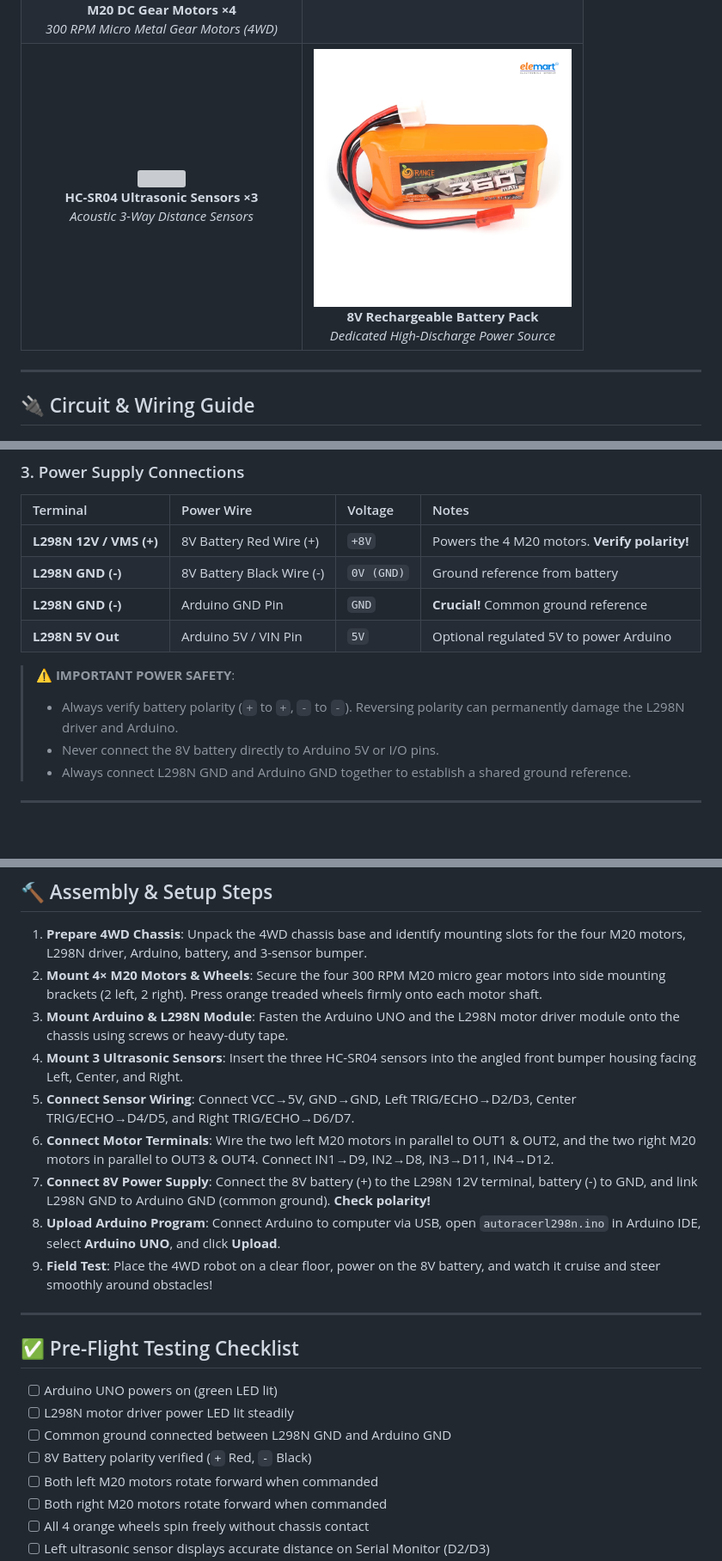
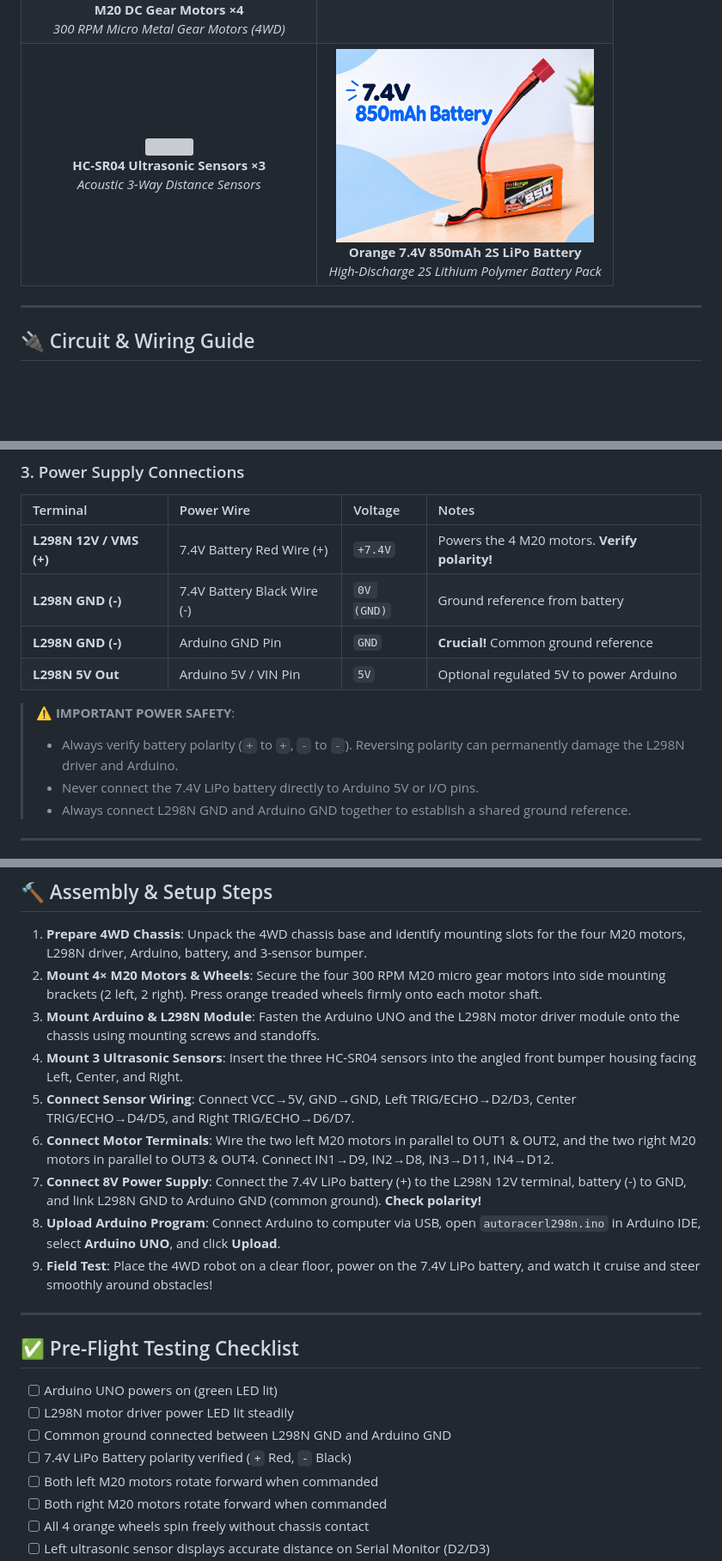
Before and after one commit to Creativekhan123/Racerbot-Guidance, a Markdown page: README.md, 3 parts joined by grey strips. Shown at 86% size. Rendered like a GitHub page; pictures changed too: battery.jpg (added), battery.png; blank space fills up the shorter version; grey boxes are pictures that could not be loaded.

Commit message:
Update battery to Orange 7.4V 850mAh 2S LiPo with Robu.in link; remove Rod & Bearing and Double-Sided Tape

```diff
--- a/README.md
+++ b/README.md
@@ -123,9 +121,9 @@ This repository includes a **complete, standalone interactive documentation webp
       <em>Acoustic 3-Way Distance Sensors</em>
     </td>
     <td align="center" width="50%">
-      <img src="battery.png" width="300" /><br/>
-      <strong>8V Rechargeable Battery Pack</strong><br/>
-      <em>Dedicated High-Discharge Power Source</em>
+      <img src="battery.jpg" width="300" /><br/>
+      <strong>Orange 7.4V 850mAh 2S LiPo Battery</strong><br/>
+      <em>High-Discharge 2S Lithium Polymer Battery Pack</em>
     </td>
   </tr>
 </table>
@@ -175,14 +173,14 @@ The L298N driver receives logic signals from the Arduino and powers the 4 M20 mo
 
 | Terminal | Power Wire | Voltage | Notes |
 | :--- | :--- | :--- | :--- |
-| **L298N 12V / VMS (+)** | 8V Battery Red Wire (+) | `+8V` | Powers the 4 M20 motors. **Verify polarity!** |
-| **L298N GND (-)** | 8V Battery Black Wire (-) | `0V (GND)` | Ground reference from battery |
+| **L298N 12V / VMS (+)** | 7.4V Battery Red Wire (+) | `+7.4V` | Powers the 4 M20 motors. **Verify polarity!** |
+| **L298N GND (-)** | 7.4V Battery Black Wire (-) | `0V (GND)` | Ground reference from battery |
 | **L298N GND (-)** | Arduino GND Pin | `GND` | **Crucial!** Common ground reference |
 | **L298N 5V Out** | Arduino 5V / VIN Pin | `5V` | Optional regulated 5V to power Arduino |
 
 > ⚠️ **IMPORTANT POWER SAFETY**:
 > - Always verify battery polarity (`+` to `+`, `-` to `-`). Reversing polarity can permanently damage the L298N driver and Arduino.
-> - Never connect the 8V battery directly to Arduino 5V or I/O pins.
+> - Never connect the 7.4V LiPo battery directly to Arduino 5V or I/O pins.
 > - Always connect L298N GND and Arduino GND together to establish a shared ground reference.
 
 ---
@@ -352,13 +350,13 @@ float getDistance(int trigPin, int echoPin) {
 
 1. **Prepare 4WD Chassis**: Unpack the 4WD chassis base and identify mounting slots for the four M20 motors, L298N driver, Arduino, battery, and 3-sensor bumper.
 2. **Mount 4× M20 Motors & Wheels**: Secure the four 300 RPM M20 micro gear motors into side mounting brackets (2 left, 2 right). Press orange treaded wheels firmly onto each motor shaft.
-3. **Mount Arduino & L298N Module**: Fasten the Arduino UNO and the L298N motor driver module onto the chassis using screws or heavy-duty tape.
+3. **Mount Arduino & L298N Module**: Fasten the Arduino UNO and the L298N motor driver module onto the chassis using mounting screws and standoffs.
 4. **Mount 3 Ultrasonic Sensors**: Insert the three HC-SR04 sensors into the angled front bumper housing facing Left, Center, and Right.
 5. **Connect Sensor Wiring**: Connect VCC&rarr;5V, GND&rarr;GND, Left TRIG/ECHO&rarr;D2/D3, Center TRIG/ECHO&rarr;D4/D5, and Right TRIG/ECHO&rarr;D6/D7.
 6. **Connect Motor Terminals**: Wire the two left M20 motors in parallel to OUT1 & OUT2, and the two right M20 motors in parallel to OUT3 & OUT4. Connect IN1&rarr;D9, IN2&rarr;D8, IN3&rarr;D11, IN4&rarr;D12.
-7. **Connect 8V Power Supply**: Connect the 8V battery (+) to the L298N 12V terminal, battery (-) to GND, and link L298N GND to Arduino GND (common ground). **Check polarity!**
+7. **Connect 8V Power Supply**: Connect the 7.4V LiPo battery (+) to the L298N 12V terminal, battery (-) to GND, and link L298N GND to Arduino GND (common ground). **Check polarity!**
 8. **Upload Arduino Program**: Connect Arduino to computer via USB, open `autoracerl298n.ino` in Arduino IDE, select **Arduino UNO**, and click **Upload**.
-9. **Field Test**: Place the 4WD robot on a clear floor, power on the 8V battery, and watch it cruise and steer smoothly around obstacles!
+9. **Field Test**: Place the 4WD robot on a clear floor, power on the 7.4V LiPo battery, and watch it cruise and steer smoothly around obstacles!
 
 ---
 
@@ -367,7 +365,7 @@ float getDistance(int trigPin, int echoPin) {
 - [ ] Arduino UNO powers on (green LED lit)
 - [ ] L298N motor driver power LED lit steadily
 - [ ] Common ground connected between L298N GND and Arduino GND
-- [ ] 8V Battery polarity verified (`+` Red, `-` Black)
+- [ ] 7.4V LiPo Battery polarity verified (`+` Red, `-` Black)
 - [ ] Both left M20 motors rotate forward when commanded
 - [ ] Both right M20 motors rotate forward when commanded
 - [ ] All 4 orange wheels spin freely without chassis contact
```
Also changed, not shown: other parts of README.md (+4 -6 lines), 3 other files.
